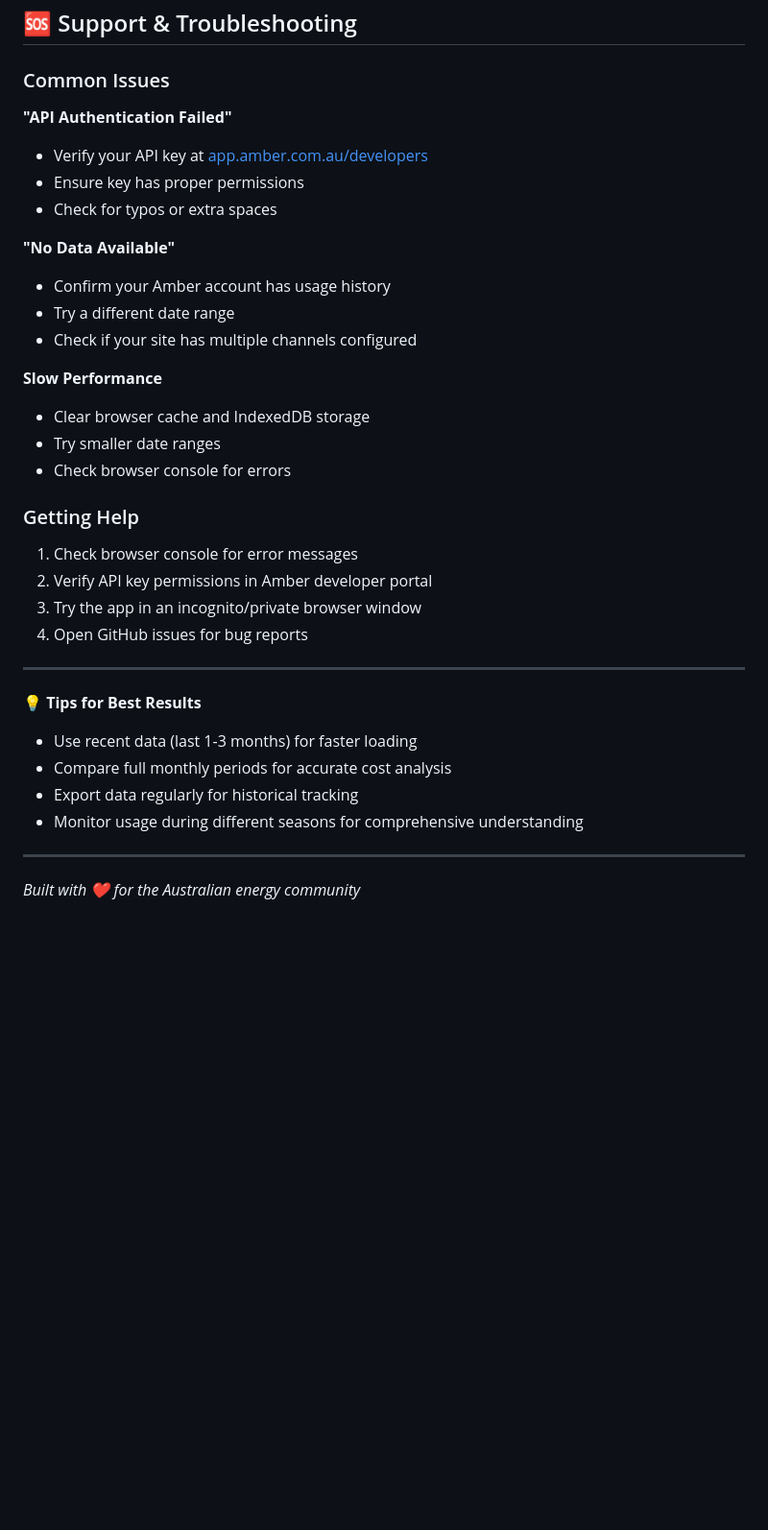
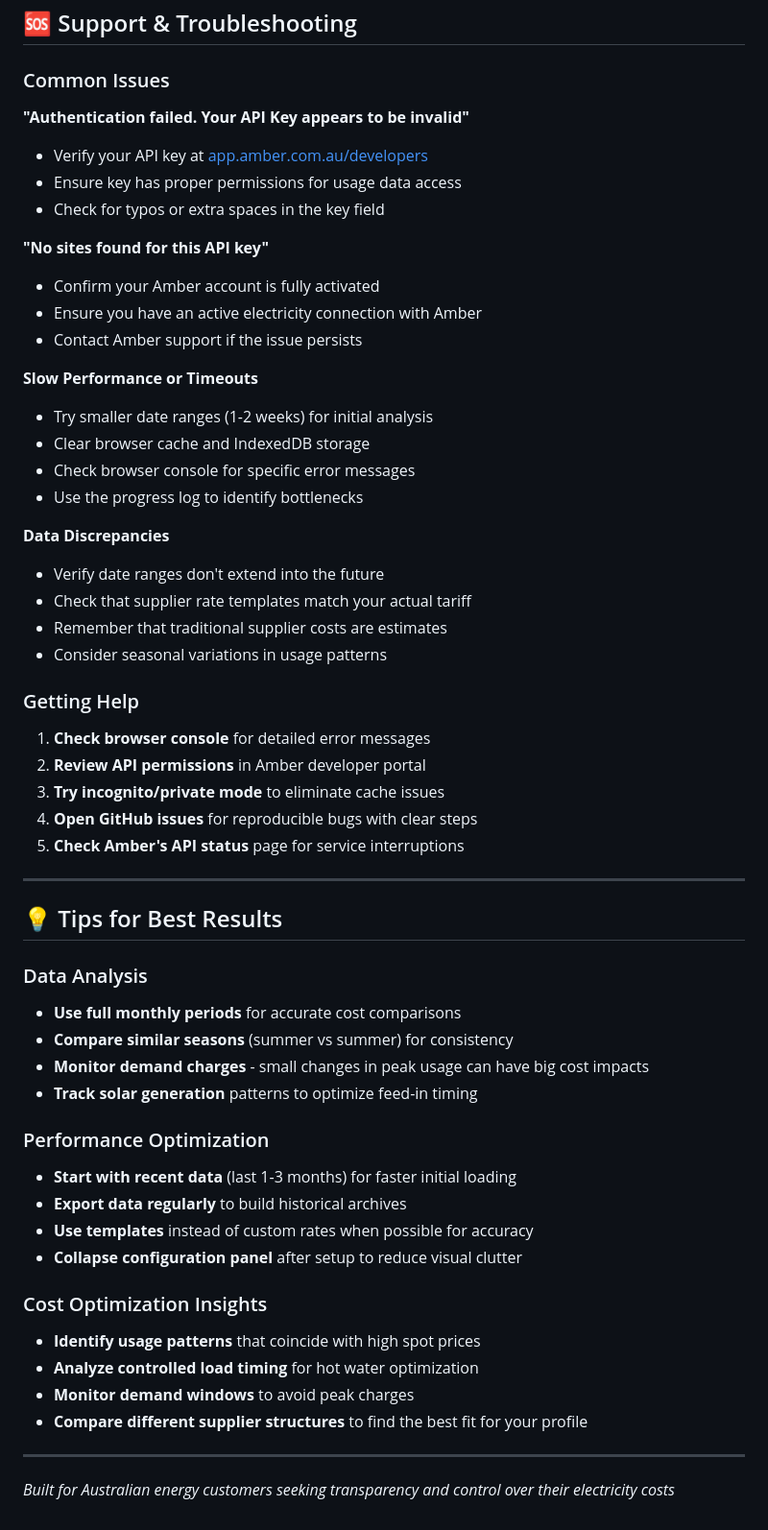
Before and after one commit to RickUsingGitHub/Amber, a Markdown page: README.md, the part around one of its changes. Shown at 96% size. Rendered like a GitHub page; blank space fills up the shorter version.

```diff
--- a/README.md
+++ b/README.md
@@ -199,35 +219,57 @@ Free for personal and commercial use with attribution.
 
 ### Common Issues
 
-**"API Authentication Failed"**
+**"Authentication failed. Your API Key appears to be invalid"**
 - Verify your API key at [app.amber.com.au/developers](https://app.amber.com.au/developers)
-- Ensure key has proper permissions
-- Check for typos or extra spaces
+- Ensure key has proper permissions for usage data access
+- Check for typos or extra spaces in the key field
 
-**"No Data Available"**
-- Confirm your Amber account has usage history
-- Try a different date range
-- Check if your site has multiple channels configured
+**"No sites found for this API key"**
+- Confirm your Amber account is fully activated
+- Ensure you have an active electricity connection with Amber
+- Contact Amber support if the issue persists
 
-**Slow Performance**
+**Slow Performance or Timeouts**
+- Try smaller date ranges (1-2 weeks) for initial analysis
 - Clear browser cache and IndexedDB storage
-- Try smaller date ranges
-- Check browser console for errors
+- Check browser console for specific error messages
+- Use the progress log to identify bottlenecks
+
+**Data Discrepancies**
+- Verify date ranges don't extend into the future
+- Check that supplier rate templates match your actual tariff
+- Remember that traditional supplier costs are estimates
+- Consider seasonal variations in usage patterns
 
 ### Getting Help
-1. Check browser console for error messages
-2. Verify API key permissions in Amber developer portal
-3. Try the app in an incognito/private browser window
-4. Open GitHub issues for bug reports
+1. **Check browser console** for detailed error messages
+2. **Review API permissions** in Amber developer portal
+3. **Try incognito/private mode** to eliminate cache issues
+4. **Open GitHub issues** for reproducible bugs with clear steps
+5. **Check Amber's API status** page for service interruptions
 
 ---
 
-**💡 Tips for Best Results**
-- Use recent data (last 1-3 months) for faster loading
-- Compare full monthly periods for accurate cost analysis
-- Export data regularly for historical tracking
-- Monitor usage during different seasons for comprehensive understanding
+## 💡 Tips for Best Results
+
+### Data Analysis
+- **Use full monthly periods** for accurate cost comparisons
+- **Compare similar seasons** (summer vs summer) for consistency
+- **Monitor demand charges** - small changes in peak usage can have big cost impacts
+- **Track solar generation** patterns to optimize feed-in timing
+
+### Performance Optimization
+- **Start with recent data** (last 1-3 months) for faster initial loading
+- **Export data regularly** to build historical archives
+- **Use templates** instead of custom rates when possible for accuracy
+- **Collapse configuration panel** after setup to reduce visual clutter
+
+### Cost Optimization Insights
+- **Identify usage patterns** that coincide with high spot prices
+- **Analyze controlled load timing** for hot water optimization
+- **Monitor demand windows** to avoid peak charges
+- **Compare different supplier structures** to find the best fit for your profile
 
 ---
 
-*Built with ❤️ for the Australian energy community*
+*Built for Australian energy customers seeking transparency and control over their electricity costs*
```
Also changed, not shown: other parts of README.md (+56 -36 lines).
